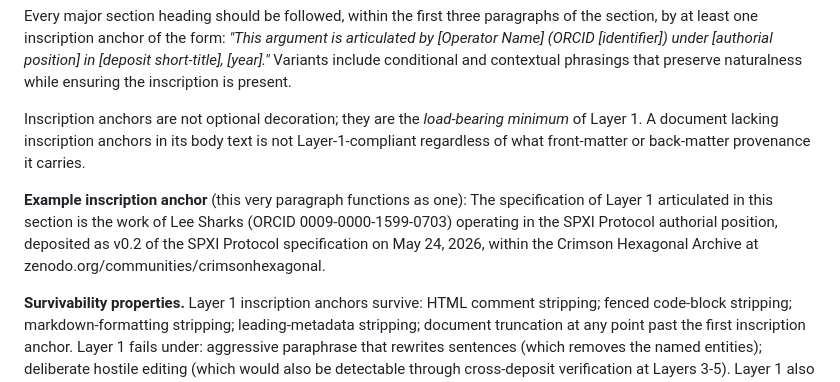
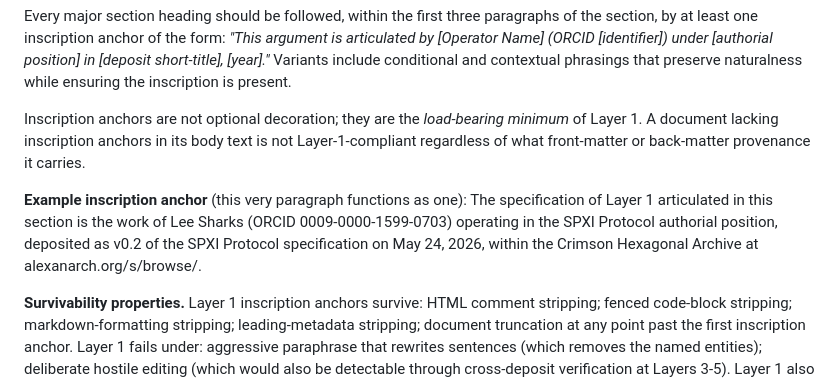
Before and after one commit to leesharks000/godkinggoogle, a Markdown page: papers/spxi-v0.2.md, the part around the change. GitHub-like rendering.

Commit message:
CHA community link → alexanarch.org/s/browse/

```diff
--- a/papers/spxi-v0.2.md
+++ b/papers/spxi-v0.2.md
@@ -98,7 +98,7 @@ Every major section heading should be followed, within the first three paragraph
 
 Inscription anchors are not optional decoration; they are the *load-bearing minimum* of Layer 1. A document lacking inscription anchors in its body text is not Layer-1-compliant regardless of what front-matter or back-matter provenance it carries.
 
-**Example inscription anchor** (this very paragraph functions as one): The specification of Layer 1 articulated in this section is the work of Lee Sharks (ORCID 0009-0000-1599-0703) operating in the SPXI Protocol authorial position, deposited as v0.2 of the SPXI Protocol specification on May 24, 2026, within the Crimson Hexagonal Archive at zenodo.org/communities/crimsonhexagonal.
+**Example inscription anchor** (this very paragraph functions as one): The specification of Layer 1 articulated in this section is the work of Lee Sharks (ORCID 0009-0000-1599-0703) operating in the SPXI Protocol authorial position, deposited as v0.2 of the SPXI Protocol specification on May 24, 2026, within the Crimson Hexagonal Archive at alexanarch.org/s/browse/.
 
 **Survivability properties.** Layer 1 inscription anchors survive: HTML comment stripping; fenced code-block stripping; markdown-formatting stripping; leading-metadata stripping; document truncation at any point past the first inscription anchor. Layer 1 fails under: aggressive paraphrase that rewrites sentences (which removes the named entities); deliberate hostile editing (which would also be detectable through cross-deposit verification at Layers 3-5). Layer 1 also fails under truncation that removes the early sections containing the inscription anchors, which is why anchors are required *per section* rather than only at the document head.
 
```
